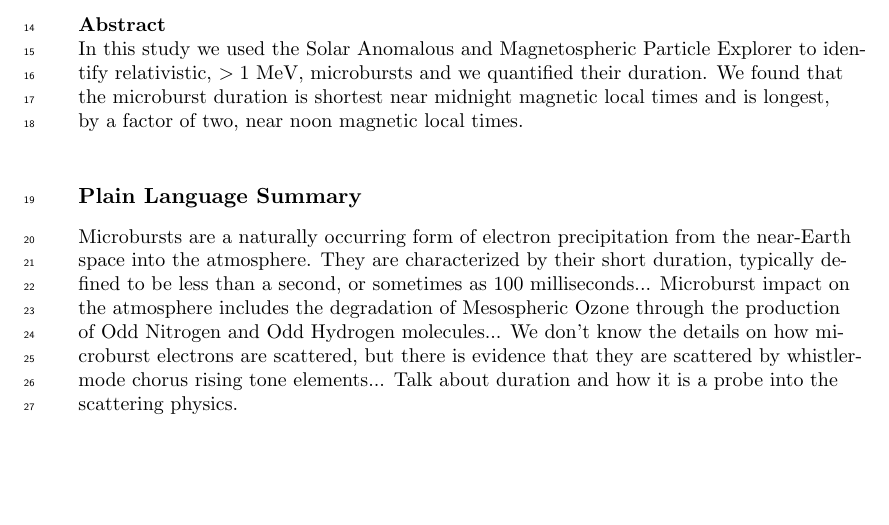
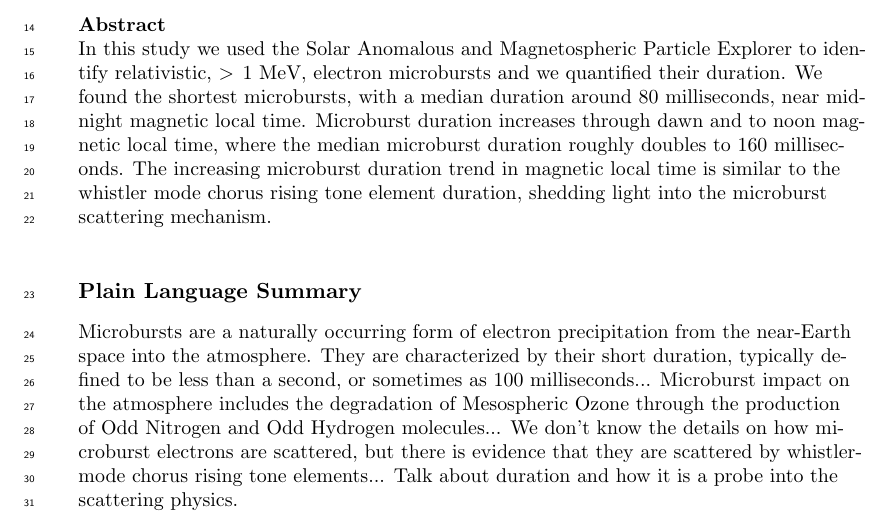
Before and after one commit to mshumko/sampex_microburst_widths, a LaTeX document (paper/shumko_sampex_microburst_durations_v00.tex): part of page 2 of 8, cut so that both start at the same text, the shorter picture padded with empty space. Compiled offline with pdfLaTeX.

Commit message:
Updated the abstract

```diff
--- a/paper/shumko_sampex_microburst_durations_v00.tex
+++ b/paper/shumko_sampex_microburst_durations_v00.tex
@@ -101,7 +101,7 @@
 %% \begin{abstract} starts the second page
 
 \begin{abstract}
-In this study we used the Solar Anomalous and Magnetospheric Particle Explorer to identify relativistic, $>1$ MeV, microbursts and we quantified their duration. We found that the microburst duration is shortest near midnight magnetic local times and is longest, by a factor of two, near noon magnetic local times.
+In this study we used the Solar Anomalous and Magnetospheric Particle Explorer to identify relativistic, $>1$ MeV, electron microbursts and we quantified their duration. We found the shortest microbursts, with a median duration around 80 milliseconds, near midnight magnetic local time. Microburst duration increases through dawn and to noon magnetic local time, where the median microburst duration roughly doubles to 160 milliseconds. The increasing microburst duration trend in magnetic local time is similar to the whistler mode chorus rising tone element duration, shedding light into the microburst scattering mechanism.
 \end{abstract}
 
 \section*{Plain Language Summary}
```
Also changed, not shown: paper/shumko_sampex_microburst_durations_v00.pdf, 2 other files.
